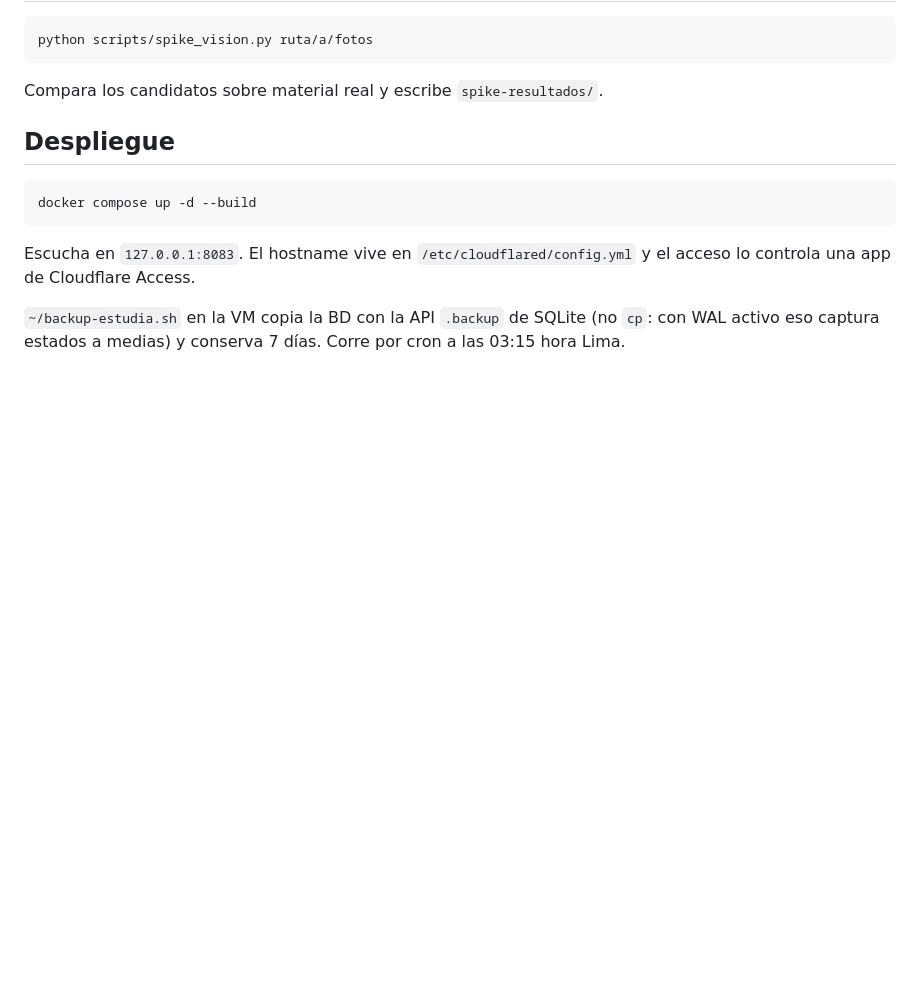
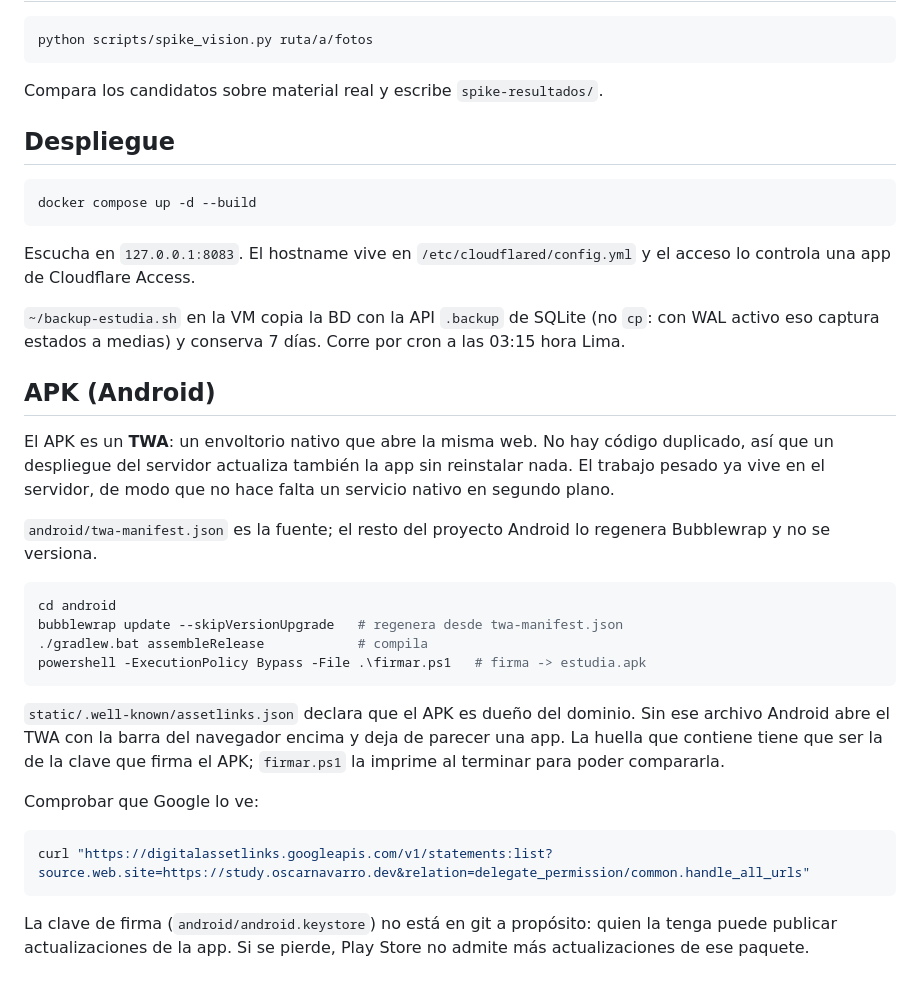
Before and after one commit to oscardanielnc/study-ai, a Markdown page: README.md, the part around the change. Rendered like a GitHub page; blank space fills up the shorter version.

Commit message:
docs: como se construye y se firma el APK

````diff
--- a/README.md
+++ b/README.md
@@ -95,3 +95,35 @@ y el acceso lo controla una app de Cloudflare Access.
 `~/backup-estudia.sh` en la VM copia la BD con la API `.backup` de SQLite
 (no `cp`: con WAL activo eso captura estados a medias) y conserva 7 días.
 Corre por cron a las 03:15 hora Lima.
+
+## APK (Android)
+
+El APK es un **TWA**: un envoltorio nativo que abre la misma web. No hay
+código duplicado, así que un despliegue del servidor actualiza también la app
+sin reinstalar nada. El trabajo pesado ya vive en el servidor, de modo que no
+hace falta un servicio nativo en segundo plano.
+
+`android/twa-manifest.json` es la fuente; el resto del proyecto Android lo
+regenera Bubblewrap y no se versiona.
+
+```bash
+cd android
+bubblewrap update --skipVersionUpgrade   # regenera desde twa-manifest.json
+./gradlew.bat assembleRelease            # compila
+powershell -ExecutionPolicy Bypass -File .\firmar.ps1   # firma -> estudia.apk
+```
+
+`static/.well-known/assetlinks.json` declara que el APK es dueño del dominio.
+Sin ese archivo Android abre el TWA con la barra del navegador encima y deja
+de parecer una app. La huella que contiene tiene que ser la de la clave que
+firma el APK; `firmar.ps1` la imprime al terminar para poder compararla.
+
+Comprobar que Google lo ve:
+
+```bash
+curl "https://digitalassetlinks.googleapis.com/v1/statements:list?source.web.site=https://study.oscarnavarro.dev&relation=delegate_permission/common.handle_all_urls"
+```
+
+La clave de firma (`android/android.keystore`) no está en git a propósito:
+quien la tenga puede publicar actualizaciones de la app. Si se pierde, Play
+Store no admite más actualizaciones de ese paquete.
````
